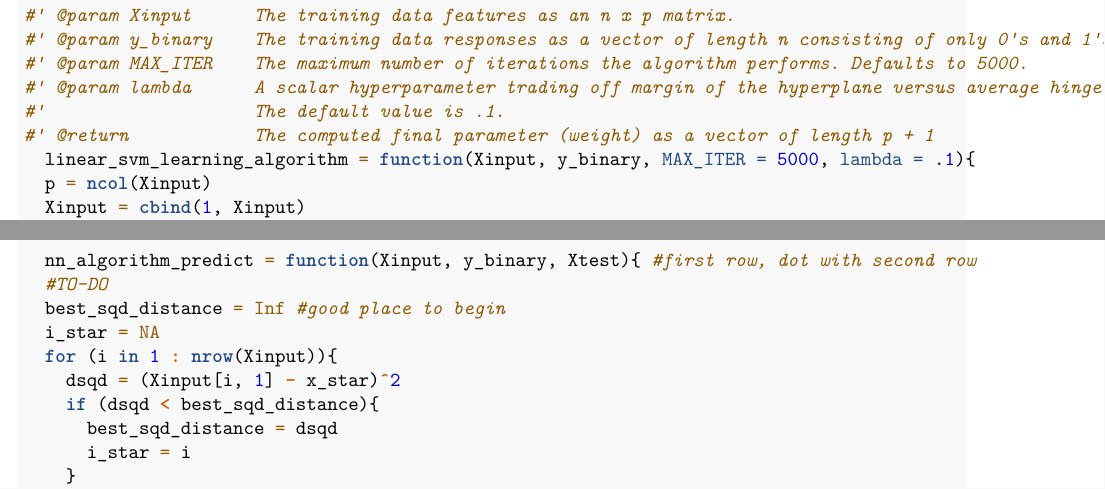
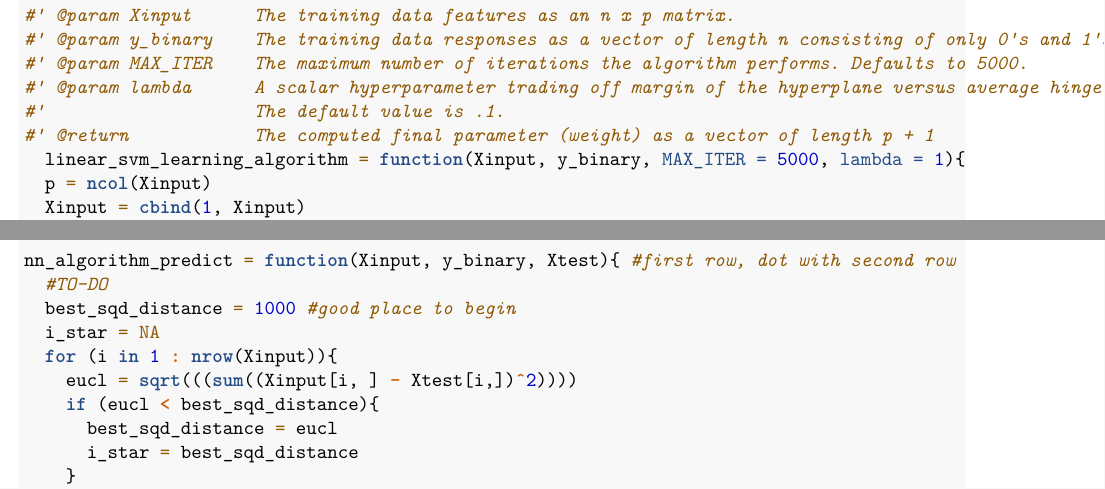
Before and after one commit to ceisenbach/Stat-Comp-Machine-Learning---Spring-2018, an R Markdown document (hw02pChaimEisenbach.Rmd): two parts of pages 4 and 6 of 9, joined at a grey line, cut so that both start at the same text. Rendered offline with R 4.5, knitr and Pandoc, then LaTeX, with nearby package versions; code that draws random numbers runs with fixed seeds of ours; some code elsewhere in the file could not run offline.

Commit message:
more work

```diff
--- a/hw02pChaimEisenbach.Rmd
+++ b/hw02pChaimEisenbach.Rmd
@@ -135,7 +135,7 @@ Note there are differences between this spec and the perceptron learning algorit
 #' @param lambda      A scalar hyperparameter trading off margin of the hyperplane versus average hinge loss.
 #'                    The default value is .1.
 #' @return            The computed final parameter (weight) as a vector of length p + 1
-  linear_svm_learning_algorithm = function(Xinput, y_binary, MAX_ITER = 5000, lambda = .1){
+  linear_svm_learning_algorithm = function(Xinput, y_binary, MAX_ITER = 5000, lambda = 1){
   p = ncol(Xinput)
   Xinput = cbind(1, Xinput)
   w_0 = rep(0, p + 1)
@@ -173,14 +173,14 @@ Is this the same as what the `e1071` implementation returned? Why or why not?
 #' @param Xtest       The test data that the algorithm will predict on as a n* x p matrix.
 #' @return            The predictions as a n* length vector.
 
-  nn_algorithm_predict = function(Xinput, y_binary, Xtest){ #first row, dot with second row
+nn_algorithm_predict = function(Xinput, y_binary, Xtest){ #first row, dot with second row
   #TO-DO
-  best_sqd_distance = Inf #good place to begin
+  best_sqd_distance = 1000 #good place to begin
   i_star = NA
   for (i in 1 : nrow(Xinput)){
-    dsqd = (Xinput[i, 1] - x_star)^2
-    if (dsqd < best_sqd_distance){
-      best_sqd_distance = dsqd
-      i_star = i
+    eucl = sqrt(((sum((Xinput[i, ] - Xtest[i,])^2))))
+    if (eucl < best_sqd_distance){
+      best_sqd_distance = eucl
+      i_star = best_sqd_distance
     }
   }
```
Also changed, not shown: hw02pChaimEisenbach.pdf, hw02pChaimEisenbach.Rmd (15 more changed lines).
